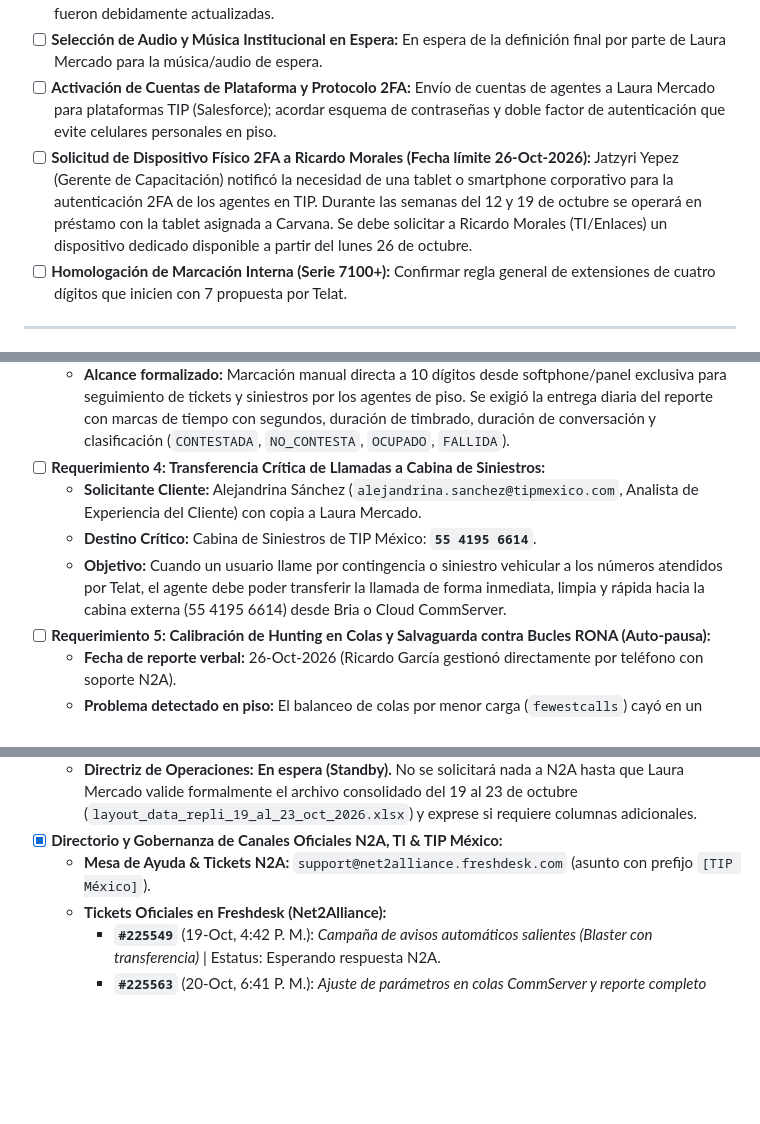
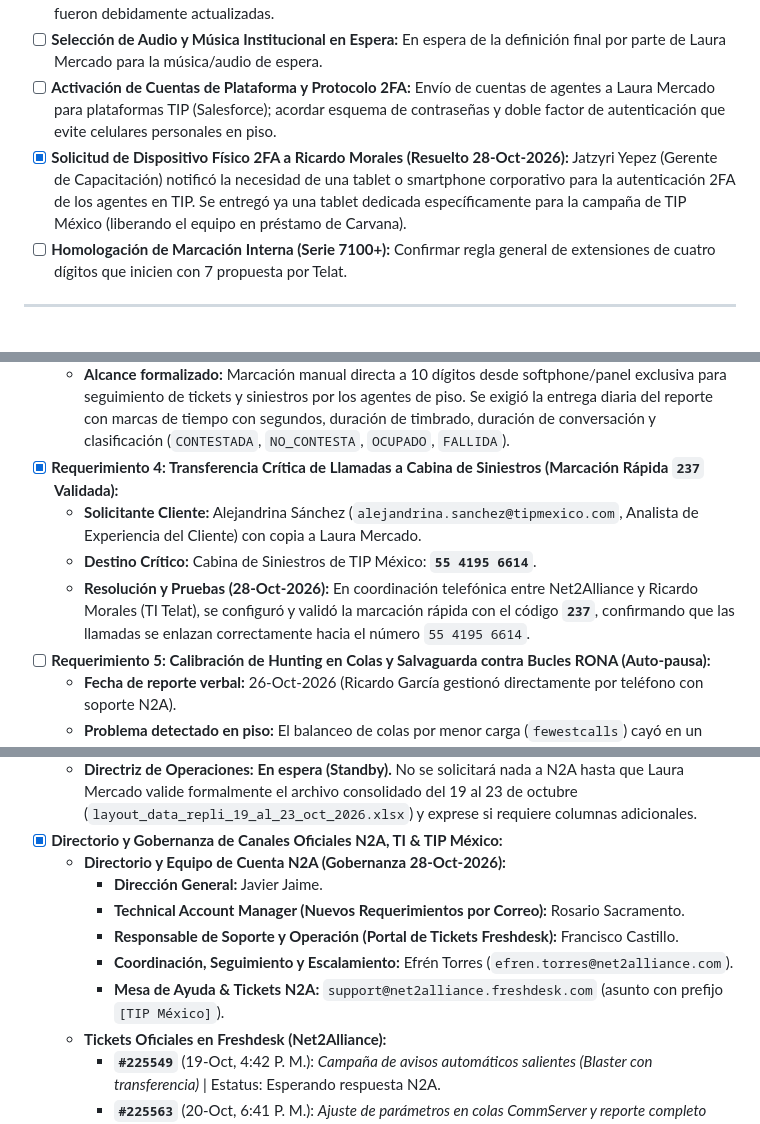
Before and after one commit to morocog/tip-direccion, a Markdown page: docs/PENDIENTES.md, 3 parts joined by grey strips. GitHub-like rendering; blank space fills up the shorter version.

Commit message:
sync: auto-commit de 1 archivo(s) rastreado(s) antes de cambio de estacion (2026-10-28 18:41)

```diff
--- a/docs/PENDIENTES.md
+++ b/docs/PENDIENTES.md
@@ -68,7 +68,7 @@ Este documento mantiene el estado de verificación, roadmap y deuda técnica par
 - [x] **Horario de Operación Oficial (Lunes a Viernes / Sábados Descartados):** Laura Mercado y la dirección de Operaciones confirmaron que el servicio opera exclusivamente de Lunes a Viernes en sus horarios establecidos. Los sábados quedan formalmente descartados (tráfico residual de ~10 llamadas y áreas resolutivas de TIP cerradas; carece de lógica operativa). WFM y todas las áreas internas de Telat ya fueron debidamente actualizadas.
 - [ ] **Selección de Audio y Música Institucional en Espera:** En espera de la definición final por parte de Laura Mercado para la música/audio de espera.
 - [ ] **Activación de Cuentas de Plataforma y Protocolo 2FA:** Envío de cuentas de agentes a Laura Mercado para plataformas TIP (Salesforce); acordar esquema de contraseñas y doble factor de autenticación que evite celulares personales en piso.
-- [ ] **Solicitud de Dispositivo Físico 2FA a Ricardo Morales (Fecha límite 26-Oct-2026):** Jatzyri Yepez (Gerente de Capacitación) notificó la necesidad de una tablet o smartphone corporativo para la autenticación 2FA de los agentes en TIP. Durante las semanas del 12 y 19 de octubre se operará en préstamo con la tablet asignada a Carvana. Se debe solicitar a Ricardo Morales (TI/Enlaces) un dispositivo dedicado disponible a partir del lunes 26 de octubre.
+- [x] **Solicitud de Dispositivo Físico 2FA a Ricardo Morales (Resuelto 28-Oct-2026):** Jatzyri Yepez (Gerente de Capacitación) notificó la necesidad de una tablet o smartphone corporativo para la autenticación 2FA de los agentes en TIP. Se entregó ya una tablet dedicada específicamente para la campaña de TIP México (liberando el equipo en préstamo de Carvana).
 - [ ] **Homologación de Marcación Interna (Serie 7100+):** Confirmar regla general de extensiones de cuatro dígitos que inicien con 7 propuesta por Telat.
 
 ---
@@ -87,10 +87,10 @@ Este documento mantiene el estado de verificación, roadmap y deuda técnica par
   - **Ticket Oficial en Freshdesk:** **`#225590`** (`[TIP México] Registro y reporte CDR de llamadas salientes manuales (Outbound)`), creado el 22-Oct-2026, 4:46 p. m.
   - **Estado:** En proceso en N2A.
   - **Alcance formalizado:** Marcación manual directa a 10 dígitos desde softphone/panel exclusiva para seguimiento de tickets y siniestros por los agentes de piso. Se exigió la entrega diaria del reporte con marcas de tiempo con segundos, duración de timbrado, duración de conversación y clasificación (`CONTESTADA`, `NO_CONTESTA`, `OCUPADO`, `FALLIDA`).
-- [ ] **Requerimiento 4: Transferencia Crítica de Llamadas a Cabina de Siniestros:**
+- [x] **Requerimiento 4: Transferencia Crítica de Llamadas a Cabina de Siniestros (Marcación Rápida `237` Validada):**
   - **Solicitante Cliente:** Alejandrina Sánchez (`alejandrina.sanchez@tipmexico.com`, Analista de Experiencia del Cliente) con copia a Laura Mercado.
   - **Destino Crítico:** Cabina de Siniestros de TIP México: **`55 4195 6614`**.
-  - **Objetivo:** Cuando un usuario llame por contingencia o siniestro vehicular a los números atendidos por Telat, el agente debe poder transferir la llamada de forma inmediata, limpia y rápida hacia la cabina externa (55 4195 6614) desde Bria o Cloud CommServer.
+  - **Resolución y Pruebas (28-Oct-2026):** En coordinación telefónica entre Net2Alliance y Ricardo Morales (TI Telat), se configuró y validó la marcación rápida con el código **`237`**, confirmando que las llamadas se enlazan correctamente hacia el número `55 4195 6614`.
 - [ ] **Requerimiento 5: Calibración de Hunting en Colas y Salvaguarda contra Bucles RONA (Auto-pausa):**
   - **Fecha de reporte verbal:** 26-Oct-2026 (Ricardo García gestionó directamente por teléfono con soporte N2A).
   - **Problema detectado en piso:** El balanceo de colas por menor carga (`fewestcalls`) cayó en un bucle ciego (*black hole*) enviando llamadas repetidamente a un mismo agente rezagado que no descolgaba (41 timbrados RONA a Jorge Michel Cano), reteniendo a clientes en espera más de 300 segundos y provocando abandonos.
@@ -100,7 +100,12 @@ Este documento mantiene el estado de verificación, roadmap y deuda técnica par
   - **Contexto:** Campos necesarios para alimentar automáticamente las 20 columnas del layout de Laura Mercado (Timestamp de entrada real `Fecha_Inicio`, estatus `Fuera de Horario` en troncal, etiquetado de abandono corto `< 5s`, y volumen de entrada en menú IVR).
   - **Directriz de Operaciones:** **En espera (Standby).** No se solicitará nada a N2A hasta que Laura Mercado valide formalmente el archivo consolidado del 19 al 23 de octubre (`layout_data_repli_19_al_23_oct_2026.xlsx`) y exprese si requiere columnas adicionales.
 - [x] **Directorio y Gobernanza de Canales Oficiales N2A, TI & TIP México:**
-  - **Mesa de Ayuda & Tickets N2A:** `support@net2alliance.freshdesk.com` (asunto con prefijo `[TIP México]`).
+  - **Directorio y Equipo de Cuenta N2A (Gobernanza 28-Oct-2026):**
+    * **Dirección General:** Javier Jaime.
+    * **Technical Account Manager (Nuevos Requerimientos por Correo):** Rosario Sacramento.
+    * **Responsable de Soporte y Operación (Portal de Tickets Freshdesk):** Francisco Castillo.
+    * **Coordinación, Seguimiento y Escalamiento:** Efrén Torres (`efren.torres@net2alliance.com`).
+    * **Mesa de Ayuda & Tickets N2A:** `support@net2alliance.freshdesk.com` (asunto con prefijo `[TIP México]`).
   - **Tickets Oficiales en Freshdesk (Net2Alliance):**
     * **`#225549`** (19-Oct, 4:42 P. M.): *Campaña de avisos automáticos salientes (Blaster con transferencia)* | Estatus: Esperando respuesta N2A.
     * **`#225563`** (20-Oct, 6:41 P. M.): *Ajuste de parámetros en colas CommServer y reporte completo CDR* | Estatus: En proceso (canalizado a Desarrollo).
```
